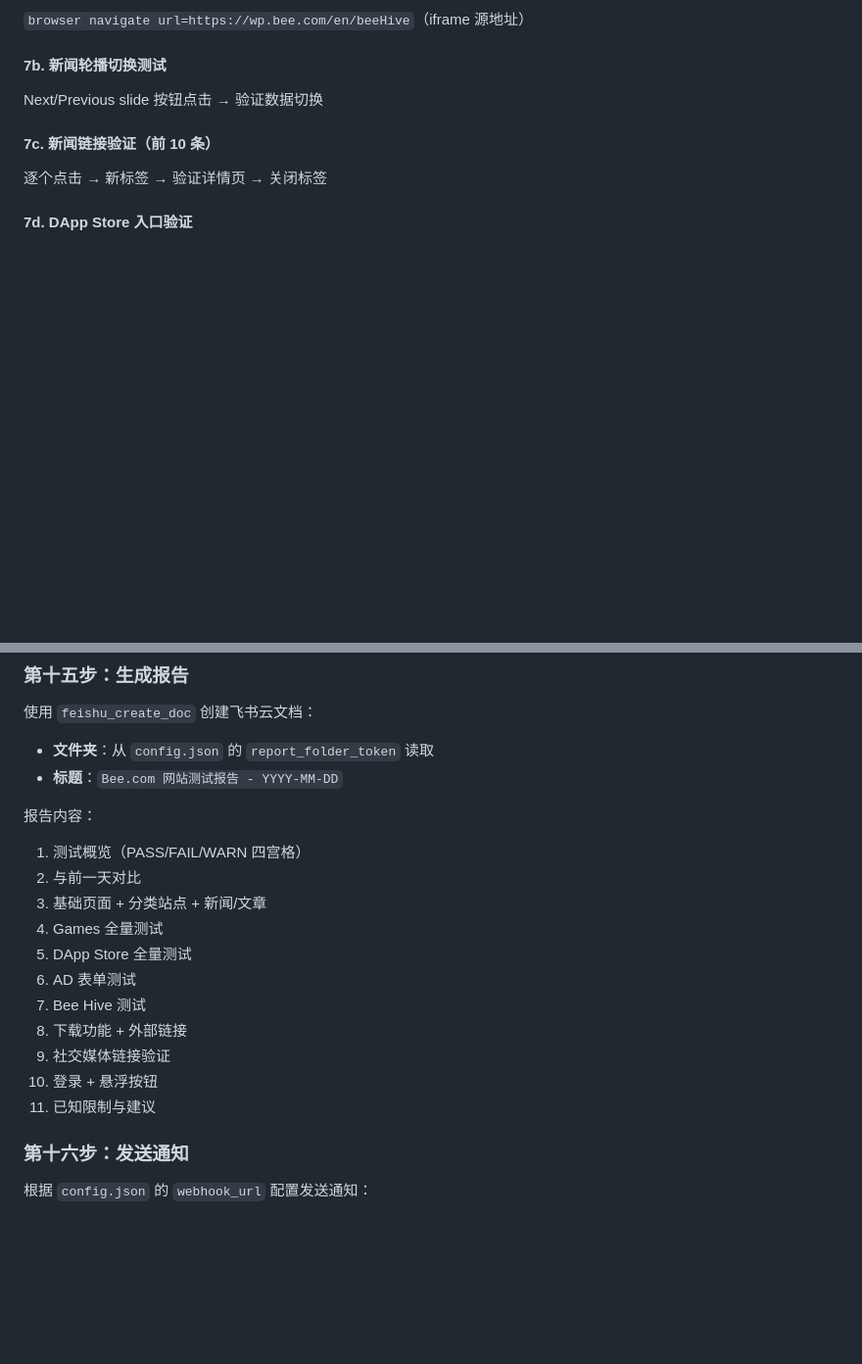
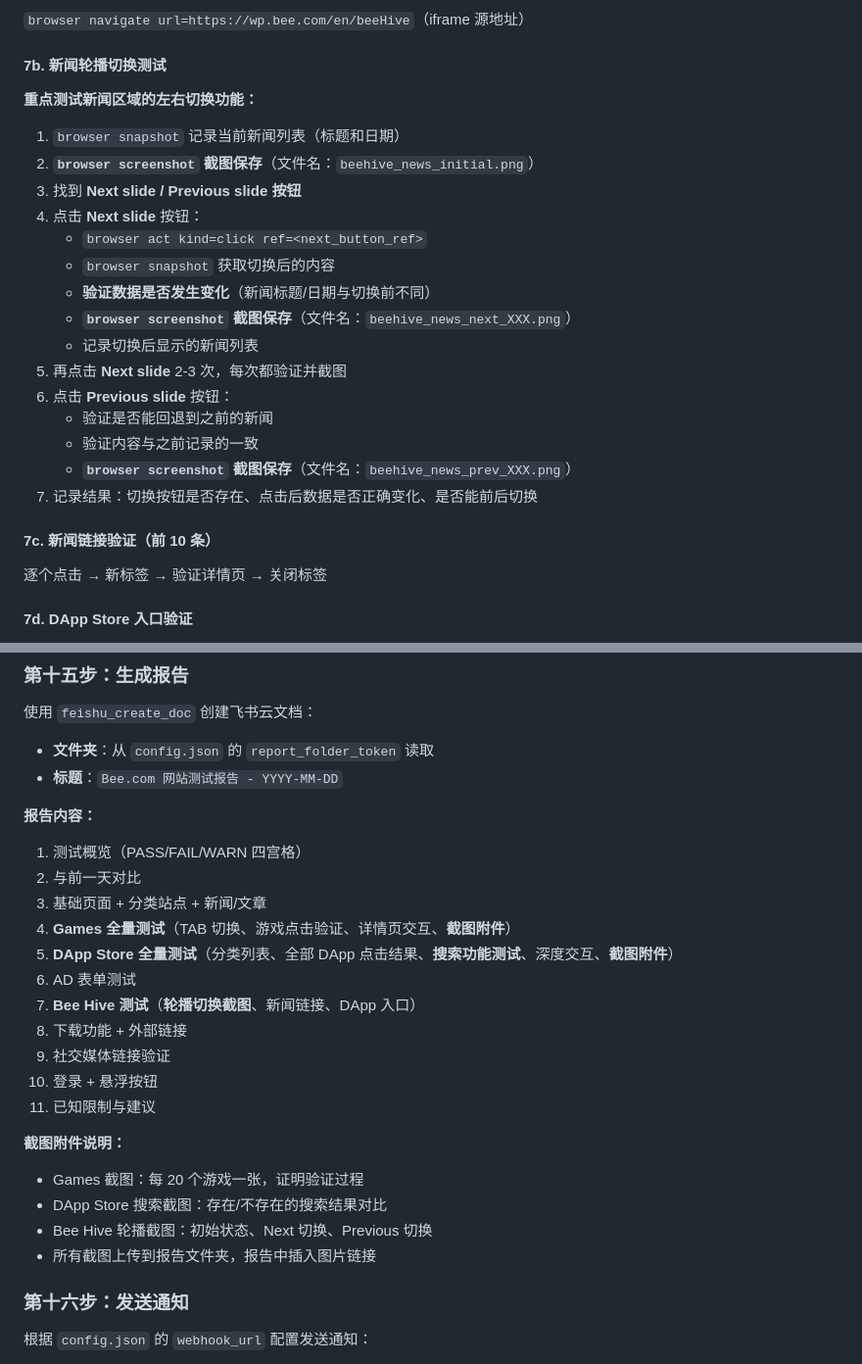
Before and after one commit to liulilml/bee-website-test, a Markdown page: SKILL.md, 2 parts joined by grey strips. Shown at 98% size. Drawn GitHub-style; blank space fills up the shorter version.

```diff
--- a/SKILL.md
+++ b/SKILL.md
@@ -218,7 +268,24 @@ Website 外链验证、收藏/评分/描述/评论区/安全标识
 `browser navigate url=https://wp.bee.com/en/beeHive`（iframe 源地址）
 
 #### 7b. 新闻轮播切换测试
-Next/Previous slide 按钮点击 → 验证数据切换
+
+**重点测试新闻区域的左右切换功能：**
+
+1. `browser snapshot` 记录当前新闻列表（标题和日期）
+2. **`browser screenshot` 截图保存**（文件名：`beehive_news_initial.png`）
+3. 找到 **Next slide / Previous slide 按钮**
+4. 点击 **Next slide** 按钮：
+   - `browser act kind=click ref=<next_button_ref>`
+   - `browser snapshot` 获取切换后的内容
+   - **验证数据是否发生变化**（新闻标题/日期与切换前不同）
+   - **`browser screenshot` 截图保存**（文件名：`beehive_news_next_XXX.png`）
+   - 记录切换后显示的新闻列表
+5. 再点击 **Next slide** 2-3 次，每次都验证并截图
+6. 点击 **Previous slide** 按钮：
+   - 验证是否能回退到之前的新闻
+   - 验证内容与之前记录的一致
+   - **`browser screenshot` 截图保存**（文件名：`beehive_news_prev_XXX.png`）
+7. 记录结果：切换按钮是否存在、点击后数据是否正确变化、是否能前后切换
 
 #### 7c. 新闻链接验证（前 10 条）
 逐个点击 → 新标签 → 验证详情页 → 关闭标签
@@ -291,18 +358,24 @@ find /tmp -name "*.apk" -mmin -120 -delete 2>/dev/null
 - **文件夹**：从 `config.json` 的 `report_folder_token` 读取
 - **标题**：`Bee.com 网站测试报告 - YYYY-MM-DD`
 
-报告内容：
+**报告内容：**
 1. 测试概览（PASS/FAIL/WARN 四宫格）
 2. 与前一天对比
 3. 基础页面 + 分类站点 + 新闻/文章
-4. Games 全量测试
-5. DApp Store 全量测试
+4. **Games 全量测试**（TAB 切换、游戏点击验证、详情页交互、**截图附件**）
+5. **DApp Store 全量测试**（分类列表、全部 DApp 点击结果、**搜索功能测试**、深度交互、**截图附件**）
 6. AD 表单测试
-7. Bee Hive 测试
+7. **Bee Hive 测试**（**轮播切换截图**、新闻链接、DApp 入口）
 8. 下载功能 + 外部链接
 9. 社交媒体链接验证
 10. 登录 + 悬浮按钮
 11. 已知限制与建议
+
+**截图附件说明：**
+- Games 截图：每 20 个游戏一张，证明验证过程
+- DApp Store 搜索截图：存在/不存在的搜索结果对比
+- Bee Hive 轮播截图：初始状态、Next 切换、Previous 切换
+- 所有截图上传到报告文件夹，报告中插入图片链接
 
 ### 第十六步：发送通知
 
```
Also changed, not shown: other parts of SKILL.md (+53 -3 lines).
